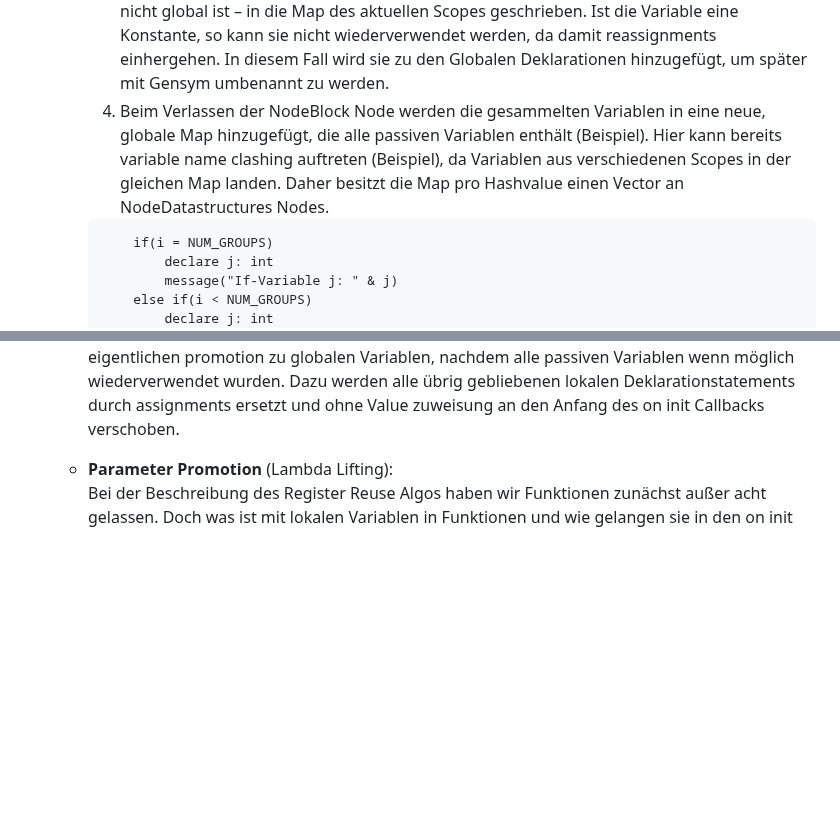
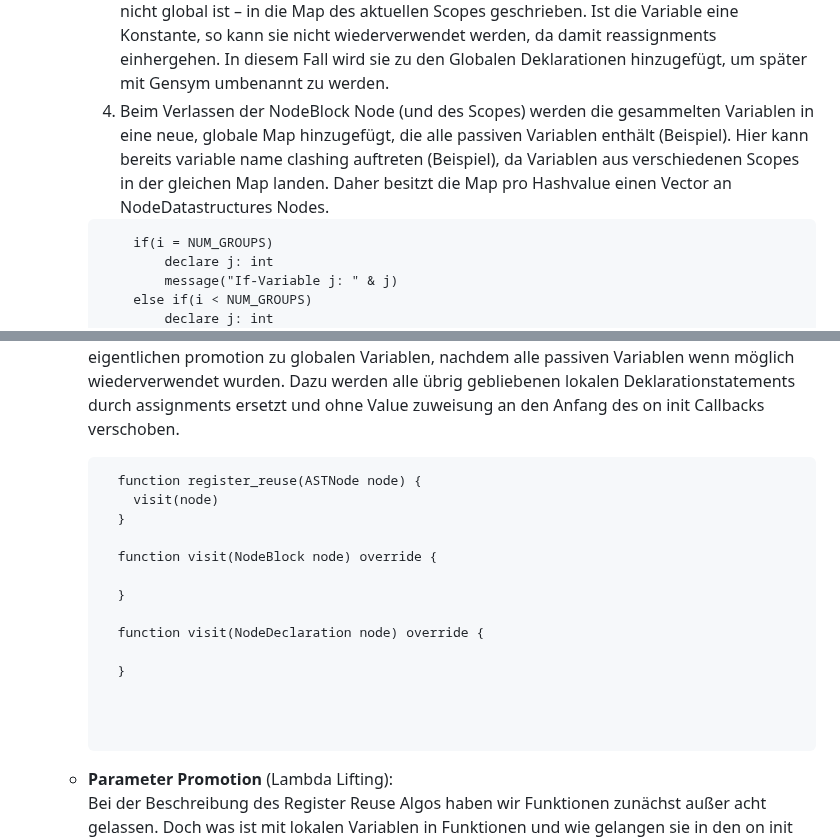
Before and after one commit to mathiasvatter/cksp-compiler, a Markdown page: Documentation/Bachelor/Global Scope.md, 2 parts joined by grey strips. Rendered like a GitHub page; blank space fills up the shorter version.

Commit message:
Update bachelor text

````diff
--- a/Documentation/Bachelor/Global Scope.md
+++ b/Documentation/Bachelor/Global Scope.md
@@ -103,7 +103,7 @@ Deine Struktur macht bereits Sinn, aber ich würde die Kapitelreihenfolge leicht
       1. Der Algorithmus benutzt die Visitor Pattern Implementierung des ASTs, um alle Nodes zu besuchen.
       2. Sobald eine NodeBlock Node mit einem Scope betreten wird, wird eine neue Map erstellt, die Namen und Pointer zu alle lokalen Variablen, die in diesem Scope deklariert wurden und die über das Visitor Pattern besucht wurden, speichert.
       3. Anschließend wird bei jedem Besuch eines Deklarationsstatements, die Variable – sofern sie nicht global ist – in die Map des aktuellen Scopes geschrieben. Ist die Variable eine Konstante, so kann sie nicht wiederverwendet werden, da damit reassignments einhergehen. In diesem Fall wird sie zu den Globalen Deklarationen hinzugefügt, um später mit Gensym umbenannt zu werden.
-      4. Beim Verlassen der NodeBlock Node werden die gesammelten Variablen in eine neue, globale Map hinzugefügt, die alle passiven Variablen enthält (Beispiel). Hier kann bereits variable name clashing auftreten (Beispiel), da Variablen aus verschiedenen Scopes in der gleichen Map landen. Daher besitzt die Map pro Hashvalue einen Vector an NodeDatastructures Nodes.
+      4. Beim Verlassen der NodeBlock Node (und des Scopes) werden die gesammelten Variablen in eine neue, globale Map hinzugefügt, die alle passiven Variablen enthält (Beispiel). Hier kann bereits variable name clashing auftreten (Beispiel), da Variablen aus verschiedenen Scopes in der gleichen Map landen. Daher besitzt die Map pro Hashvalue einen Vector an NodeDatastructures Nodes.
 
         ```cksp
             if(i = NUM_GROUPS)
@@ -142,7 +142,22 @@ Deine Struktur macht bereits Sinn, aber ich würde die Kapitelreihenfolge leicht
       11. Um nun Namenskollisionen zu vermeiden, wird durch den Vektor aller Deklarationen iteriert und alle lokalen Variablen erhalten mittels Gensym einen neuen Namen, um Kollisionen zu vermeiden. Im Anschluss werden mittels Referenzen Vektor alle Referenzen auf diese Variablen ebenfalls umbenannt, indem sie den gleichen Namen annehmen, wie die Variable, auf die sie durch bereits angesprochenen Pointer zeigen.
       12. Der Register Reuse Prozess endet mit der eigentlichen promotion zu globalen Variablen, nachdem alle passiven Variablen wenn möglich wiederverwendet wurden. Dazu werden alle übrig gebliebenen lokalen Deklarationstatements durch assignments ersetzt und ohne Value zuweisung an den Anfang des on init Callbacks verschoben.
 
+      ```
+        function register_reuse(ASTNode node) {
+          visit(node)
+        }
 
+        function visit(NodeBlock node) override {
+
+        }
+
+        function visit(NodeDeclaration node) override {
+
+        }
+
+
+
+      ```
 
 
    - **Parameter Promotion** (Lambda Lifting):
````
